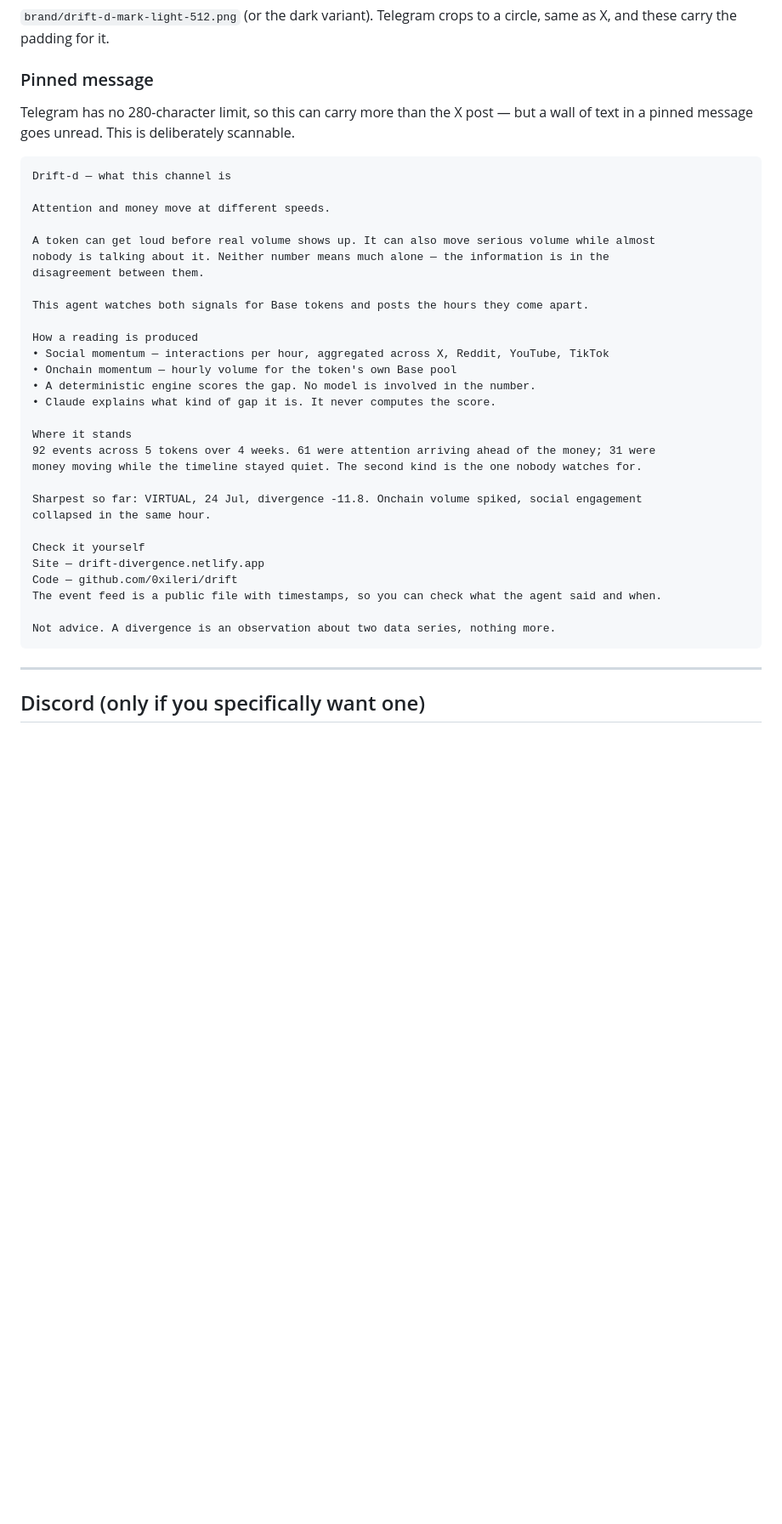
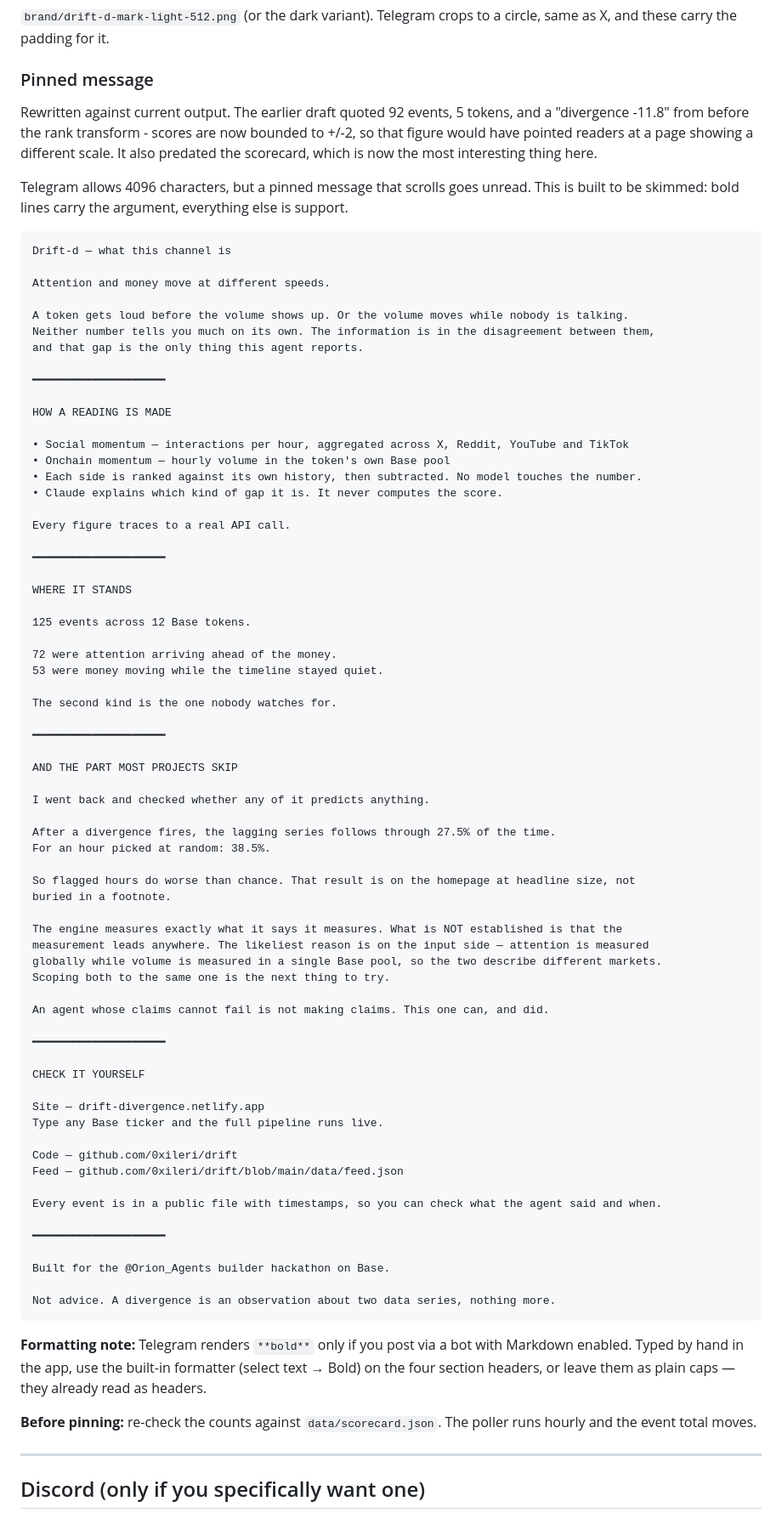
Before and after one commit to 0xileri/drift, a Markdown page: brand/community.md, the part around one of its changes. Shown at 85% size. GitHub-like rendering; blank space fills up the shorter version.

Commit message:
Rewrite the Telegram pinned message
The draft quoted 92 events, 5 tokens, and a divergence of -11.8 from before
the rank transform. Scores are now bounded to +/-2, so that figure would have
sent readers to a page showing a different scale.

It also predated the scorecard, which is now the most interesting thing in
the channel: flagged hours follow through less often than random ones, and
saying so is the point.

Co-Authored-By: Claude Opus 5 <noreply@anthropic.com>

````diff
--- a/brand/community.md
+++ b/brand/community.md
@@ -72,40 +72,89 @@ and these carry the padding for it.
 
 ### Pinned message
 
-Telegram has no 280-character limit, so this can carry more than the X post — but a wall of text
-in a pinned message goes unread. This is deliberately scannable.
+Rewritten against current output. The earlier draft quoted 92 events, 5 tokens, and a
+"divergence -11.8" from before the rank transform - scores are now bounded to +/-2, so that
+figure would have pointed readers at a page showing a different scale. It also predated the
+scorecard, which is now the most interesting thing here.
+
+Telegram allows 4096 characters, but a pinned message that scrolls goes unread. This is built to
+be skimmed: bold lines carry the argument, everything else is support.
 
 ```
 Drift-d — what this channel is
 
 Attention and money move at different speeds.
 
-A token can get loud before real volume shows up. It can also move serious volume while almost
-nobody is talking about it. Neither number means much alone — the information is in the
-disagreement between them.
+A token gets loud before the volume shows up. Or the volume moves while nobody is talking.
+Neither number tells you much on its own. The information is in the disagreement between them,
+and that gap is the only thing this agent reports.
 
-This agent watches both signals for Base tokens and posts the hours they come apart.
+━━━━━━━━━━━━━━━━━━━━
 
-How a reading is produced
-• Social momentum — interactions per hour, aggregated across X, Reddit, YouTube, TikTok
-• Onchain momentum — hourly volume for the token's own Base pool
-• A deterministic engine scores the gap. No model is involved in the number.
-• Claude explains what kind of gap it is. It never computes the score.
+HOW A READING IS MADE
 
-Where it stands
-92 events across 5 tokens over 4 weeks. 61 were attention arriving ahead of the money; 31 were
-money moving while the timeline stayed quiet. The second kind is the one nobody watches for.
+• Social momentum — interactions per hour, aggregated across X, Reddit, YouTube and TikTok
+• Onchain momentum — hourly volume in the token's own Base pool
+• Each side is ranked against its own history, then subtracted. No model touches the number.
+• Claude explains which kind of gap it is. It never computes the score.
 
-Sharpest so far: VIRTUAL, 24 Jul, divergence -11.8. Onchain volume spiked, social engagement
-collapsed in the same hour.
+Every figure traces to a real API call.
 
-Check it yourself
+━━━━━━━━━━━━━━━━━━━━
+
+WHERE IT STANDS
+
+125 events across 12 Base tokens.
+
+72 were attention arriving ahead of the money.
+53 were money moving while the timeline stayed quiet.
+
+The second kind is the one nobody watches for.
+
+━━━━━━━━━━━━━━━━━━━━
+
+AND THE PART MOST PROJECTS SKIP
+
+I went back and checked whether any of it predicts anything.
+
+After a divergence fires, the lagging series follows through 27.5% of the time.
+For an hour picked at random: 38.5%.
+
+So flagged hours do worse than chance. That result is on the homepage at headline size, not
+buried in a footnote.
+
+The engine measures exactly what it says it measures. What is NOT established is that the
+measurement leads anywhere. The likeliest reason is on the input side — attention is measured
+globally while volume is measured in a single Base pool, so the two describe different markets.
+Scoping both to the same one is the next thing to try.
+
+An agent whose claims cannot fail is not making claims. This one can, and did.
+
+━━━━━━━━━━━━━━━━━━━━
+
+CHECK IT YOURSELF
+
 Site — drift-divergence.netlify.app
+Type any Base ticker and the full pipeline runs live.
+
 Code — github.com/0xileri/drift
-The event feed is a public file with timestamps, so you can check what the agent said and when.
+Feed — github.com/0xileri/drift/blob/main/data/feed.json
+
+Every event is in a public file with timestamps, so you can check what the agent said and when.
+
+━━━━━━━━━━━━━━━━━━━━
+
+Built for the @Orion_Agents builder hackathon on Base.
 
 Not advice. A divergence is an observation about two data series, nothing more.
 ```
+
+**Formatting note:** Telegram renders `**bold**` only if you post via a bot with Markdown
+enabled. Typed by hand in the app, use the built-in formatter (select text → Bold) on the four
+section headers, or leave them as plain caps — they already read as headers.
+
+**Before pinning:** re-check the counts against `data/scorecard.json`. The poller runs hourly and
+the event total moves.
 
 ---
 
````
Also changed, not shown: other parts of brand/community.md (+4 -1 lines).
